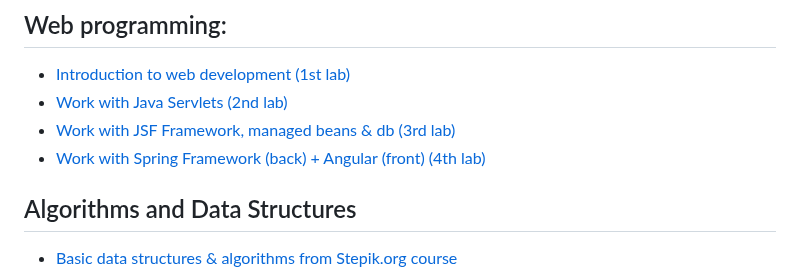
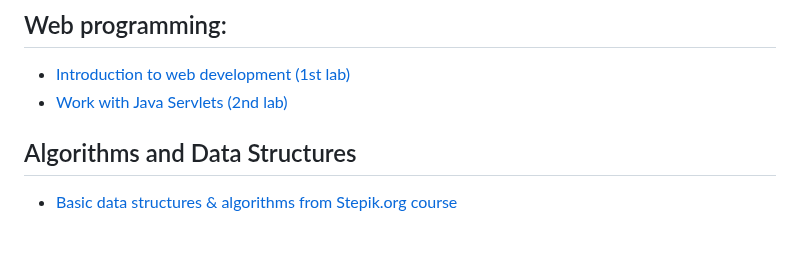
Before and after one commit to svinoczar/itmo, a Markdown page: README.md, the part around the change. Drawn GitHub-style; blank space fills up the shorter version.

Commit message:
remove 3rd and 4th web lab links

```diff
--- a/README.md
+++ b/README.md
@@ -42,8 +42,6 @@ This structure prevents github from being clogged with a bunch of small unimport
 ## Web programming:
 - [Introduction to web development (1st lab)](https://github.com/svinoczarITMO/s3-web-lab1/tree/main)
 - [Work with Java Servlets (2nd lab)](https://github.com/svinoczarITMO/s3-web-lab2/tree/main)
-- [Work with JSF Framework, managed beans & db (3rd lab)](https://github.com/svinoczarITMO/s3-web-lab3)
-- [Work with Spring Framework (back) + Angular (front) (4th lab)](https://github.com/svinoczarITMO/s3-web-lab4)
 
 
 ## Algorithms and Data Structures
```
